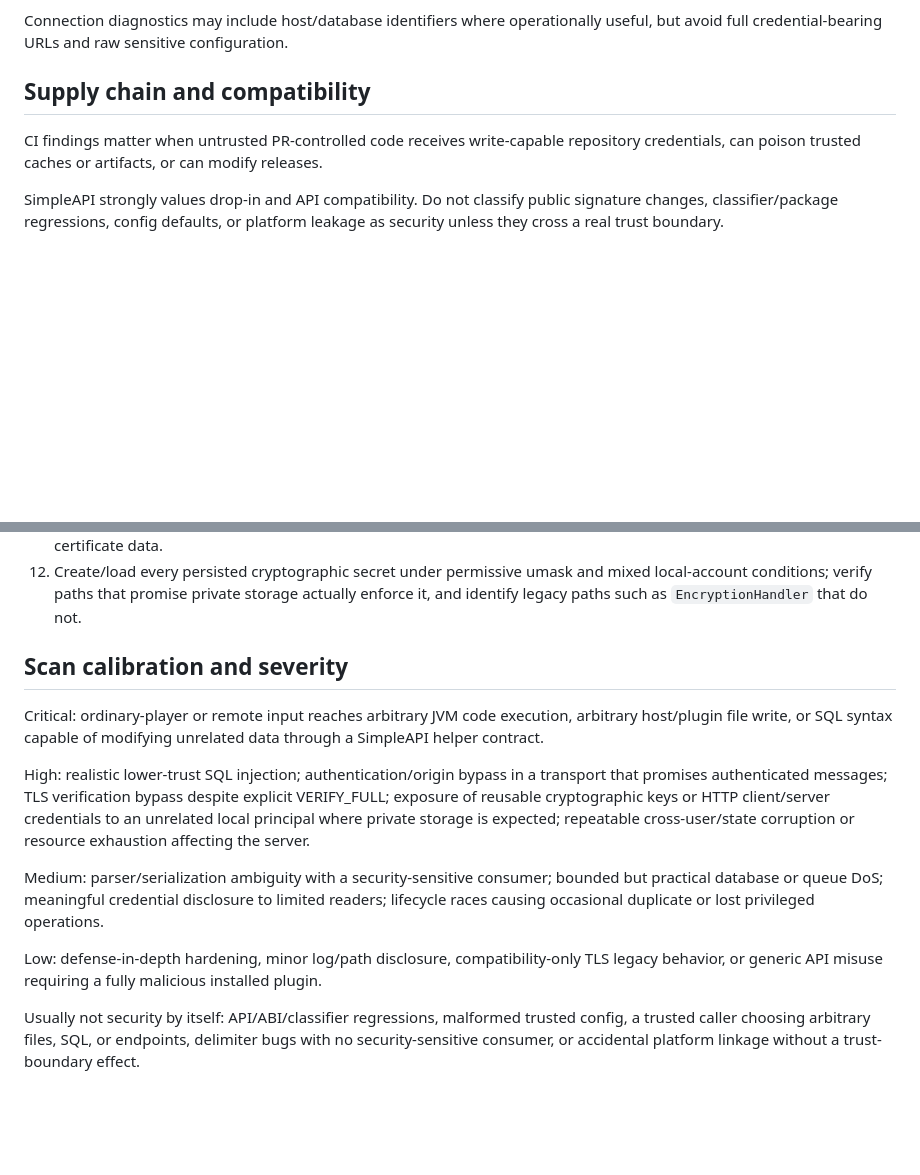
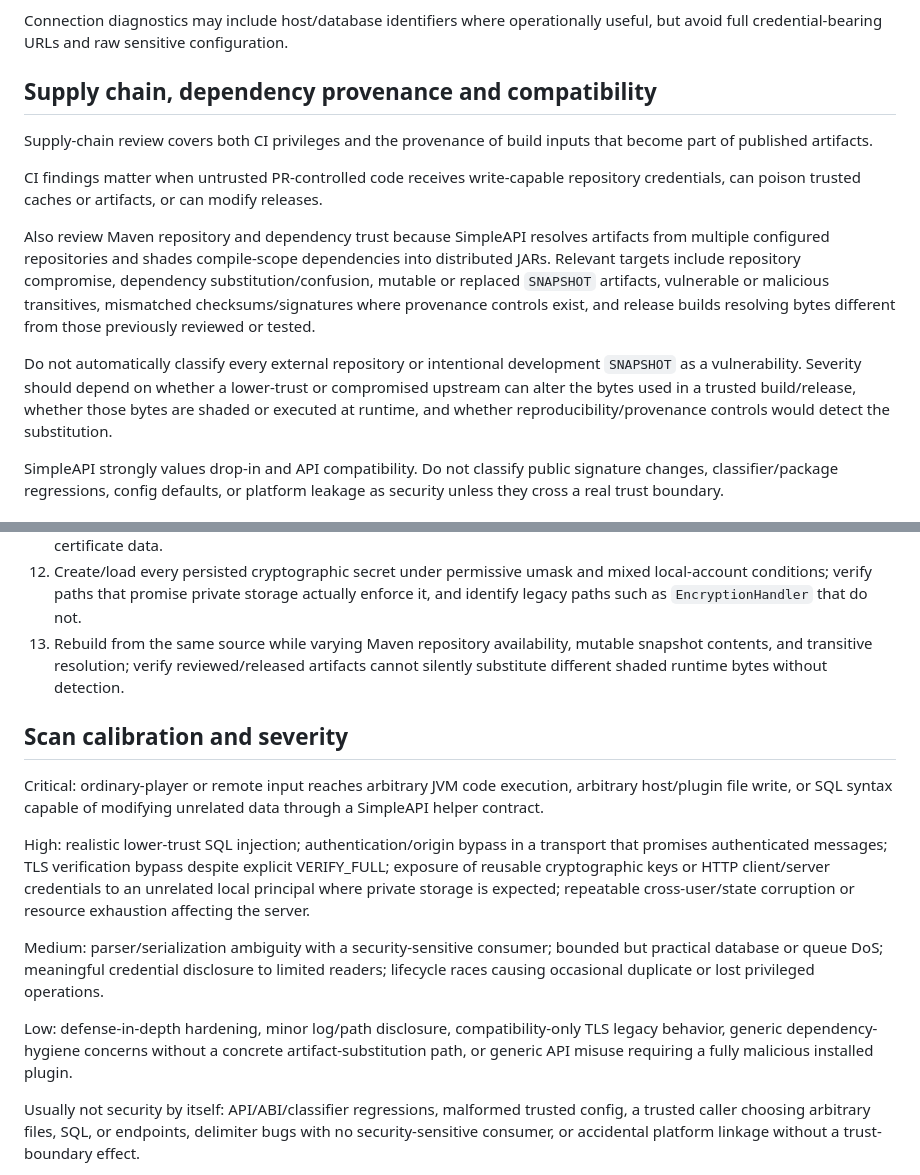
Before and after one commit to BenCodez/SimpleAPI, a Markdown page: docs/security-threat-model.md, 2 parts joined by grey strips. Rendered like a GitHub page; blank space fills up the shorter version.

Commit message:
docs: add dependency provenance to threat model

```diff
--- a/docs/security-threat-model.md
+++ b/docs/security-threat-model.md
@@ -228,9 +228,15 @@ Apply the same local-principal reasoning to non-HTTP cryptographic material. In
 
 Connection diagnostics may include host/database identifiers where operationally useful, but avoid full credential-bearing URLs and raw sensitive configuration.
 
-## Supply chain and compatibility
+## Supply chain, dependency provenance and compatibility
+
+Supply-chain review covers both CI privileges and the provenance of build inputs that become part of published artifacts.
 
 CI findings matter when untrusted PR-controlled code receives write-capable repository credentials, can poison trusted caches or artifacts, or can modify releases.
+
+Also review Maven repository and dependency trust because SimpleAPI resolves artifacts from multiple configured repositories and shades compile-scope dependencies into distributed JARs. Relevant targets include repository compromise, dependency substitution/confusion, mutable or replaced `SNAPSHOT` artifacts, vulnerable or malicious transitives, mismatched checksums/signatures where provenance controls exist, and release builds resolving bytes different from those previously reviewed or tested.
+
+Do not automatically classify every external repository or intentional development `SNAPSHOT` as a vulnerability. Severity should depend on whether a lower-trust or compromised upstream can alter the bytes used in a trusted build/release, whether those bytes are shaded or executed at runtime, and whether reproducibility/provenance controls would detect the substitution.
 
 SimpleAPI strongly values drop-in and API compatibility. Do not classify public signature changes, classifier/package regressions, config defaults, or platform leakage as security unless they cross a real trust boundary.
 
@@ -248,6 +254,7 @@ SimpleAPI strongly values drop-in and API compatibility. Do not classify public
 10. Package the neutral/shared artifact and inspect signatures, annotations, static initializers, and service descriptors for unexpected platform linkage.
 11. Replace, relay, replay, or disclose an HTTP connection code before enrollment and verify the implementation relies only on the explicitly trusted out-of-band delivery channel, code expiry, single-use semantics, identity binding, and pinned certificate data.
 12. Create/load every persisted cryptographic secret under permissive umask and mixed local-account conditions; verify paths that promise private storage actually enforce it, and identify legacy paths such as `EncryptionHandler` that do not.
+13. Rebuild from the same source while varying Maven repository availability, mutable snapshot contents, and transitive resolution; verify reviewed/released artifacts cannot silently substitute different shaded runtime bytes without detection.
 
 ## Scan calibration and severity
 
@@ -257,7 +264,7 @@ High: realistic lower-trust SQL injection; authentication/origin bypass in a tra
 
 Medium: parser/serialization ambiguity with a security-sensitive consumer; bounded but practical database or queue DoS; meaningful credential disclosure to limited readers; lifecycle races causing occasional duplicate or lost privileged operations.
 
-Low: defense-in-depth hardening, minor log/path disclosure, compatibility-only TLS legacy behavior, or generic API misuse requiring a fully malicious installed plugin.
+Low: defense-in-depth hardening, minor log/path disclosure, compatibility-only TLS legacy behavior, generic dependency-hygiene concerns without a concrete artifact-substitution path, or generic API misuse requiring a fully malicious installed plugin.
 
 Usually not security by itself: API/ABI/classifier regressions, malformed trusted config, a trusted caller choosing arbitrary files, SQL, or endpoints, delimiter bugs with no security-sensitive consumer, or accidental platform linkage without a trust-boundary effect.
 
```
